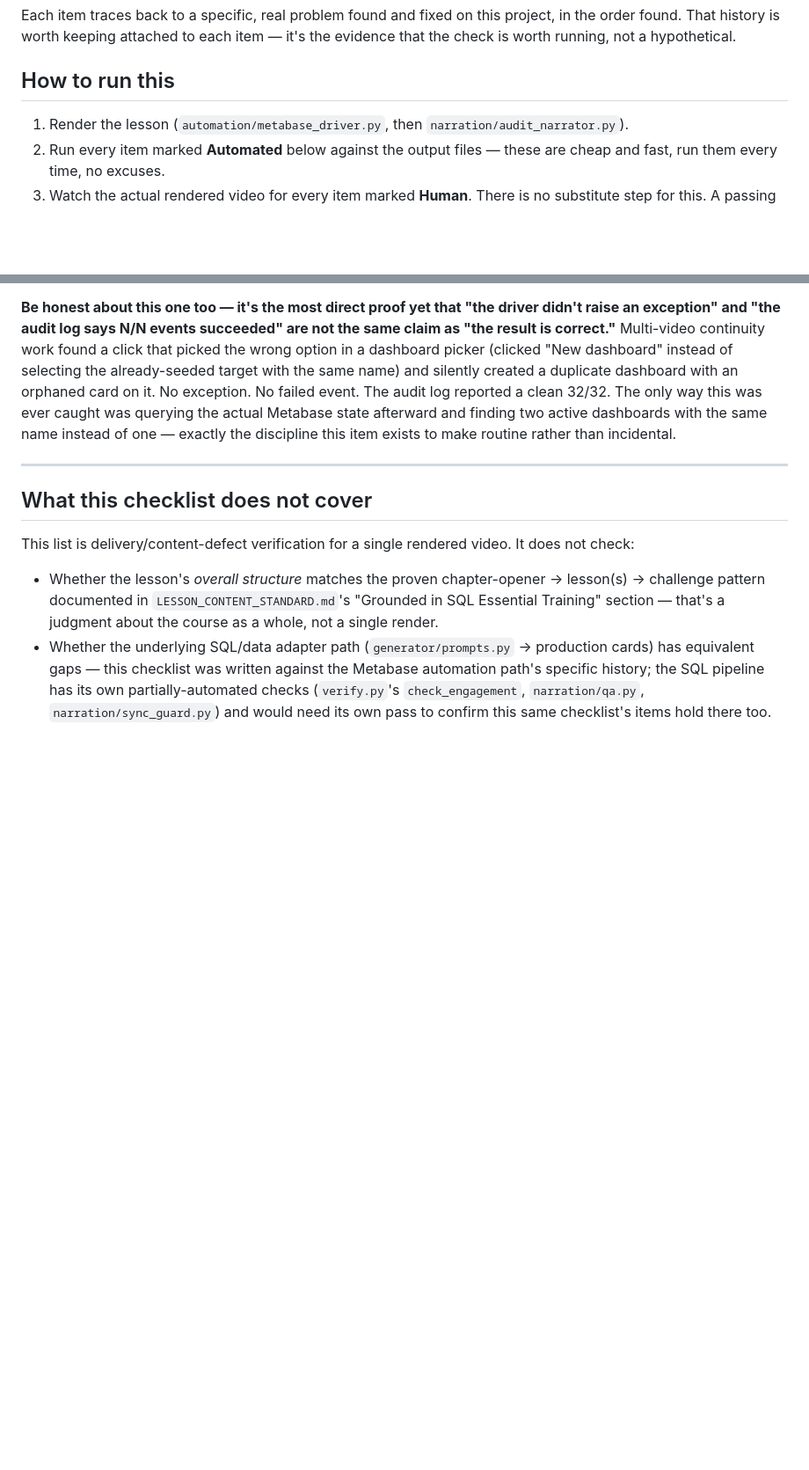
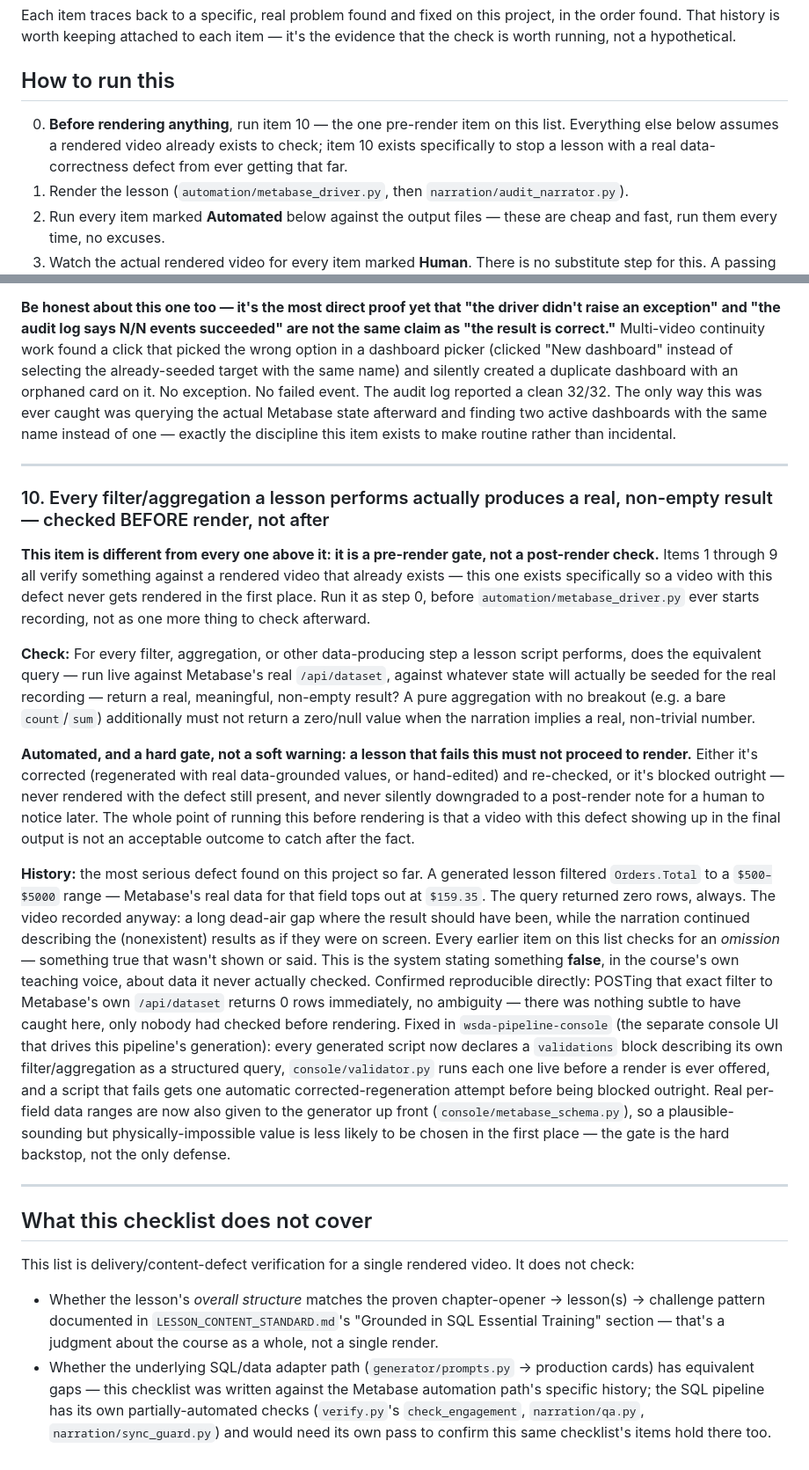
Before and after one commit to walterashields/wsda-video-engine, a Markdown page: QA_CHECKLIST.md, 2 parts joined by grey strips. Shown at 88% size. GitHub-like rendering; blank space fills up the shorter version.

Commit message:
Add QA_CHECKLIST.md item 10: pre-render data-validation gate
The most serious defect found across both this repo and wsda-pipeline-
console so far: a generated Metabase lesson filtered Orders.Total to a
range with zero real matches, and the recording narrated the (empty)
result as if it were real. Every item 1-9 on this list checks a
rendered video for something true that was left unshown; this is the
system stating something false in the course's own teaching voice.

Item 10 is explicitly marked as a pre-render gate, not a post-render
check -- the only item on this list whose entire point is to stop a
video with this defect from ever being rendered, not to catch it
afterward. The actual gate is implemented in the sibling
wsda-pipeline-console repo (console/validator.py), which runs every
declared filter/aggregation live against Metabase's real /api/dataset
before a render is ever offered, and blocks the script if any fail.

Co-Authored-By: Claude Sonnet 5 <noreply@anthropic.com>

```diff
--- a/QA_CHECKLIST.md
+++ b/QA_CHECKLIST.md
@@ -21,6 +21,10 @@ hypothetical.
 
 ## How to run this
 
+0. **Before rendering anything**, run item 10 — the one pre-render item
+   on this list. Everything else below assumes a rendered video already
+   exists to check; item 10 exists specifically to stop a lesson with a
+   real data-correctness defect from ever getting that far.
 1. Render the lesson (`automation/metabase_driver.py`, then
    `narration/audit_narrator.py`).
 2. Run every item marked **Automated** below against the output files —
@@ -250,6 +254,57 @@ discipline this item exists to make routine rather than incidental.
 
 ---
 
+### 10. Every filter/aggregation a lesson performs actually produces a real, non-empty result — checked BEFORE render, not after
+
+**This item is different from every one above it: it is a pre-render
+gate, not a post-render check.** Items 1 through 9 all verify something
+against a rendered video that already exists — this one exists
+specifically so a video with this defect never gets rendered in the
+first place. Run it as step 0, before `automation/metabase_driver.py`
+ever starts recording, not as one more thing to check afterward.
+
+**Check:** For every filter, aggregation, or other data-producing step a
+lesson script performs, does the equivalent query — run live against
+Metabase's real `/api/dataset`, against whatever state will actually be
+seeded for the real recording — return a real, meaningful, non-empty
+result? A pure aggregation with no breakout (e.g. a bare `count`/`sum`)
+additionally must not return a zero/null value when the narration
+implies a real, non-trivial number.
+
+**Automated, and a hard gate, not a soft warning: a lesson that fails
+this must not proceed to render.** Either it's corrected (regenerated
+with real data-grounded values, or hand-edited) and re-checked, or it's
+blocked outright — never rendered with the defect still present, and
+never silently downgraded to a post-render note for a human to notice
+later. The whole point of running this before rendering is that a
+video with this defect showing up in the final output is not an
+acceptable outcome to catch after the fact.
+
+**History:** the most serious defect found on this project so far. A
+generated lesson filtered `Orders.Total` to a `$500–$5000` range —
+Metabase's real data for that field tops out at `$159.35`. The query
+returned zero rows, always. The video recorded anyway: a long dead-air
+gap where the result should have been, while the narration continued
+describing the (nonexistent) results as if they were on screen. Every
+earlier item on this list checks for an *omission* — something true
+that wasn't shown or said. This is the system stating something
+**false**, in the course's own teaching voice, about data it never
+actually checked. Confirmed reproducible directly: POSTing that exact
+filter to Metabase's own `/api/dataset` returns 0 rows immediately, no
+ambiguity — there was nothing subtle to have caught here, only nobody
+had checked before rendering. Fixed in `wsda-pipeline-console` (the
+separate console UI that drives this pipeline's generation): every
+generated script now declares a `validations` block describing its own
+filter/aggregation as a structured query, `console/validator.py` runs
+each one live before a render is ever offered, and a script that fails
+gets one automatic corrected-regeneration attempt before being blocked
+outright. Real per-field data ranges are now also given to the
+generator up front (`console/metabase_schema.py`), so a plausible-
+sounding but physically-impossible value is less likely to be chosen in
+the first place — the gate is the hard backstop, not the only defense.
+
+---
+
 ## What this checklist does not cover
 
 This list is delivery/content-defect verification for a single rendered
```
